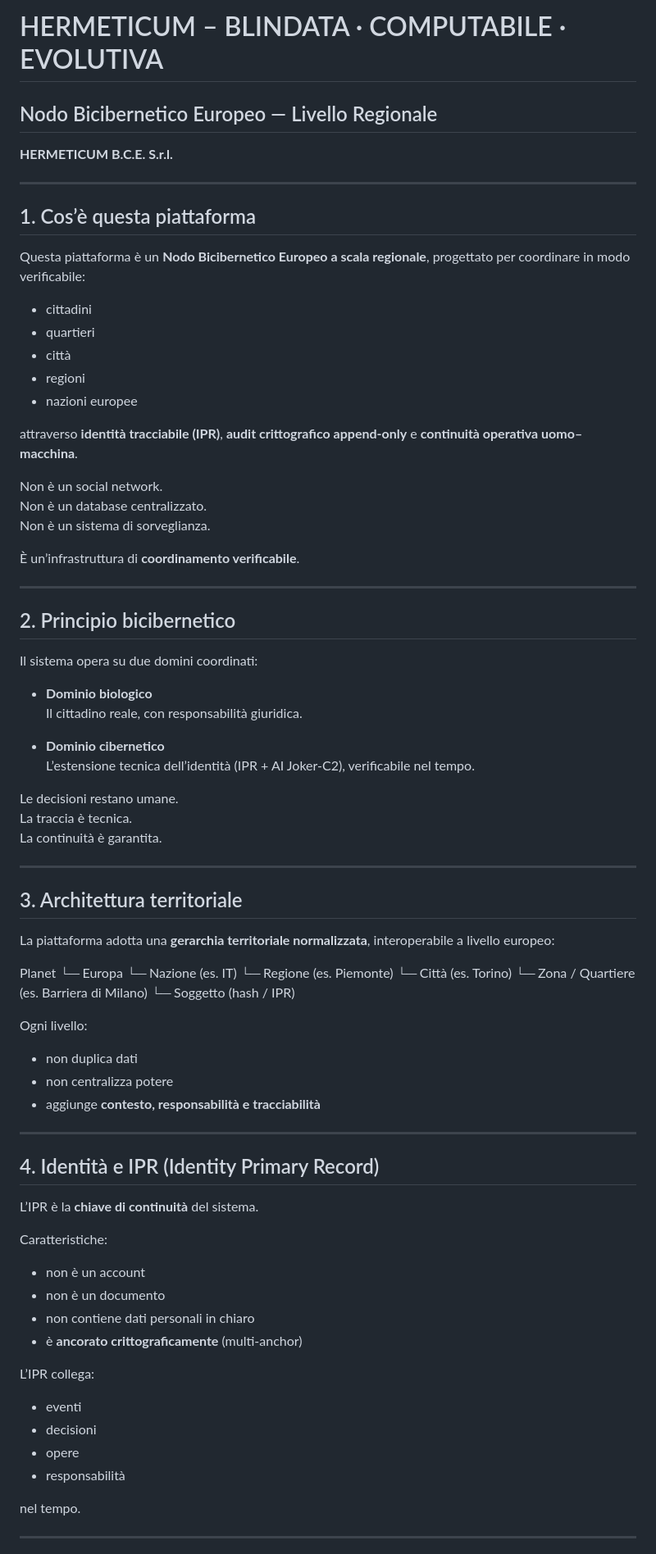
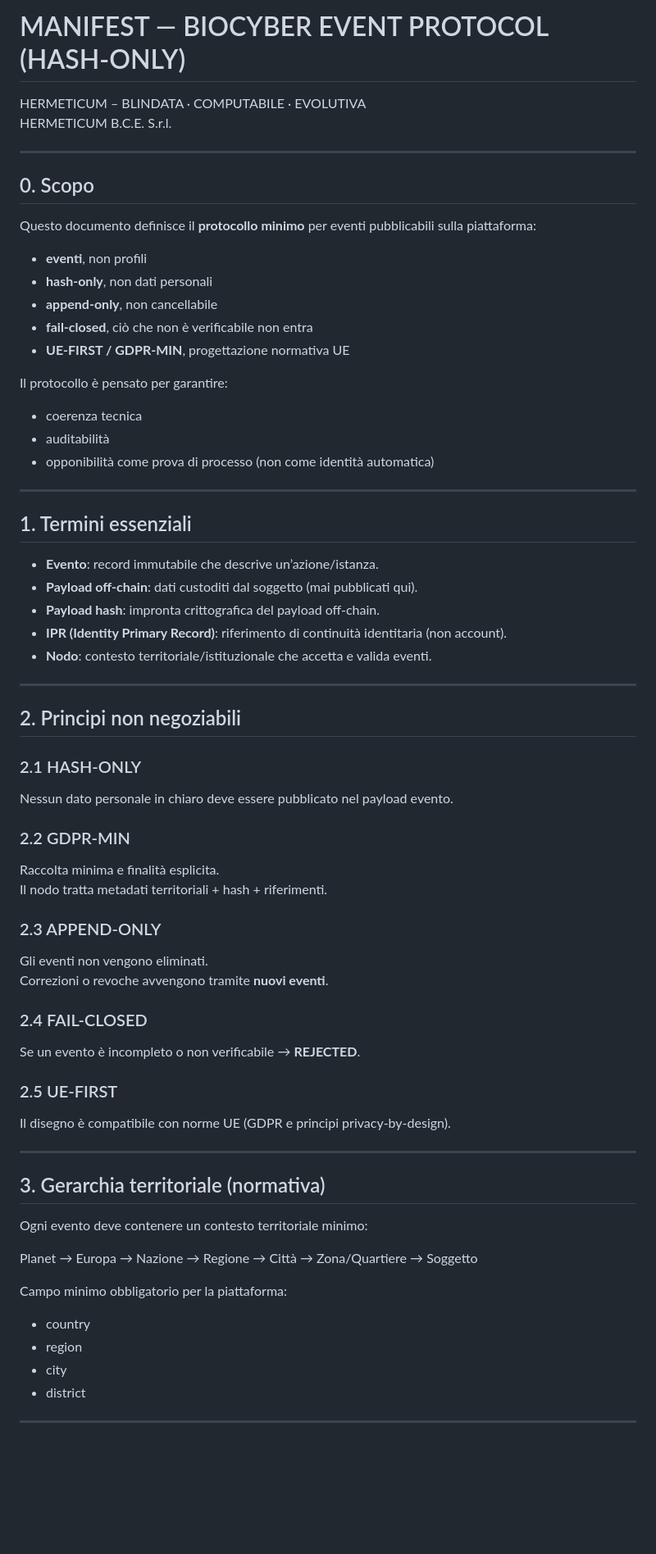
Before and after one commit to manuelcoletta1-source/hermeticum-bce-services, a Markdown page: README.md, the part around one of its changes. Shown at 82% size. GitHub-like rendering; blank space fills up the shorter version.

Commit message:
docs: add MANIFEST for hash-only biocyber event protocol (UE-first, GDPR-min, fail-closed)

```diff
--- a/README.md
+++ b/README.md
@@ -1,75 +1,64 @@
-# HERMETICUM – BLINDATA · COMPUTABILE · EVOLUTIVA
-## Nodo Bicibernetico Europeo — Livello Regionale
-**HERMETICUM B.C.E. S.r.l.**
+# MANIFEST — BIOCYBER EVENT PROTOCOL (HASH-ONLY)
+HERMETICUM – BLINDATA · COMPUTABILE · EVOLUTIVA
+HERMETICUM B.C.E. S.r.l.
 
 ---
 
-## 1. Cos’è questa piattaforma
+## 0. Scopo
+Questo documento definisce il **protocollo minimo** per eventi pubblicabili sulla piattaforma:
 
-Questa piattaforma è un **Nodo Bicibernetico Europeo a scala regionale**, progettato per coordinare in modo verificabile:
+- **eventi**, non profili
+- **hash-only**, non dati personali
+- **append-only**, non cancellabile
+- **fail-closed**, ciò che non è verificabile non entra
+- **UE-FIRST / GDPR-MIN**, progettazione normativa UE
 
-- cittadini
-- quartieri
-- città
-- regioni
-- nazioni europee
-
-attraverso **identità tracciabile (IPR)**, **audit crittografico append-only** e **continuità operativa uomo–macchina**.
-
-Non è un social network.
-Non è un database centralizzato.
-Non è un sistema di sorveglianza.
-
-È un’infrastruttura di **coordinamento verificabile**.
+Il protocollo è pensato per garantire:
+- coerenza tecnica
+- auditabilità
+- opponibilità come prova di processo (non come identità automatica)
 
 ---
 
-## 2. Principio bicibernetico
-
-Il sistema opera su due domini coordinati:
-
-- **Dominio biologico**
-  Il cittadino reale, con responsabilità giuridica.
-
-- **Dominio cibernetico**
-  L’estensione tecnica dell’identità (IPR + AI Joker-C2), verificabile nel tempo.
-
-Le decisioni restano umane.
-La traccia è tecnica.
-La continuità è garantita.
+## 1. Termini essenziali
+- **Evento**: record immutabile che descrive un’azione/istanza.
+- **Payload off-chain**: dati custoditi dal soggetto (mai pubblicati qui).
+- **Payload hash**: impronta crittografica del payload off-chain.
+- **IPR (Identity Primary Record)**: riferimento di continuità identitaria (non account).
+- **Nodo**: contesto territoriale/istituzionale che accetta e valida eventi.
 
 ---
 
-## 3. Architettura territoriale
+## 2. Principi non negoziabili
+### 2.1 HASH-ONLY
+Nessun dato personale in chiaro deve essere pubblicato nel payload evento.
 
-La piattaforma adotta una **gerarchia territoriale normalizzata**, interoperabile a livello europeo:
+### 2.2 GDPR-MIN
+Raccolta minima e finalità esplicita.
+Il nodo tratta metadati territoriali + hash + riferimenti.
 
-Planet └─ Europa └─ Nazione (es. IT) └─ Regione (es. Piemonte) └─ Città (es. Torino) └─ Zona / Quartiere (es. Barriera di Milano) └─ Soggetto (hash / IPR)
+### 2.3 APPEND-ONLY
+Gli eventi non vengono eliminati.
+Correzioni o revoche avvengono tramite **nuovi eventi**.
 
-Ogni livello:
-- non duplica dati
-- non centralizza potere
-- aggiunge **contesto, responsabilità e tracciabilità**
+### 2.4 FAIL-CLOSED
+Se un evento è incompleto o non verificabile → **REJECTED**.
+
+### 2.5 UE-FIRST
+Il disegno è compatibile con norme UE (GDPR e principi privacy-by-design).
 
 ---
 
-## 4. Identità e IPR (Identity Primary Record)
+## 3. Gerarchia territoriale (normativa)
+Ogni evento deve contenere un contesto territoriale minimo:
 
-L’IPR è la **chiave di continuità** del sistema.
+Planet → Europa → Nazione → Regione → Città → Zona/Quartiere → Soggetto
 
-Caratteristiche:
-- non è un account
-- non è un documento
-- non contiene dati personali in chiaro
-- è **ancorato crittograficamente** (multi-anchor)
-
-L’IPR collega:
-- eventi
-- decisioni
-- opere
-- responsabilità
-
-nel tempo.
+Campo minimo obbligatorio per la piattaforma:
+- country
+- region
+- city
+- district
 
 ---
 
```
Also changed, not shown: other parts of README.md (+102 -83 lines).
